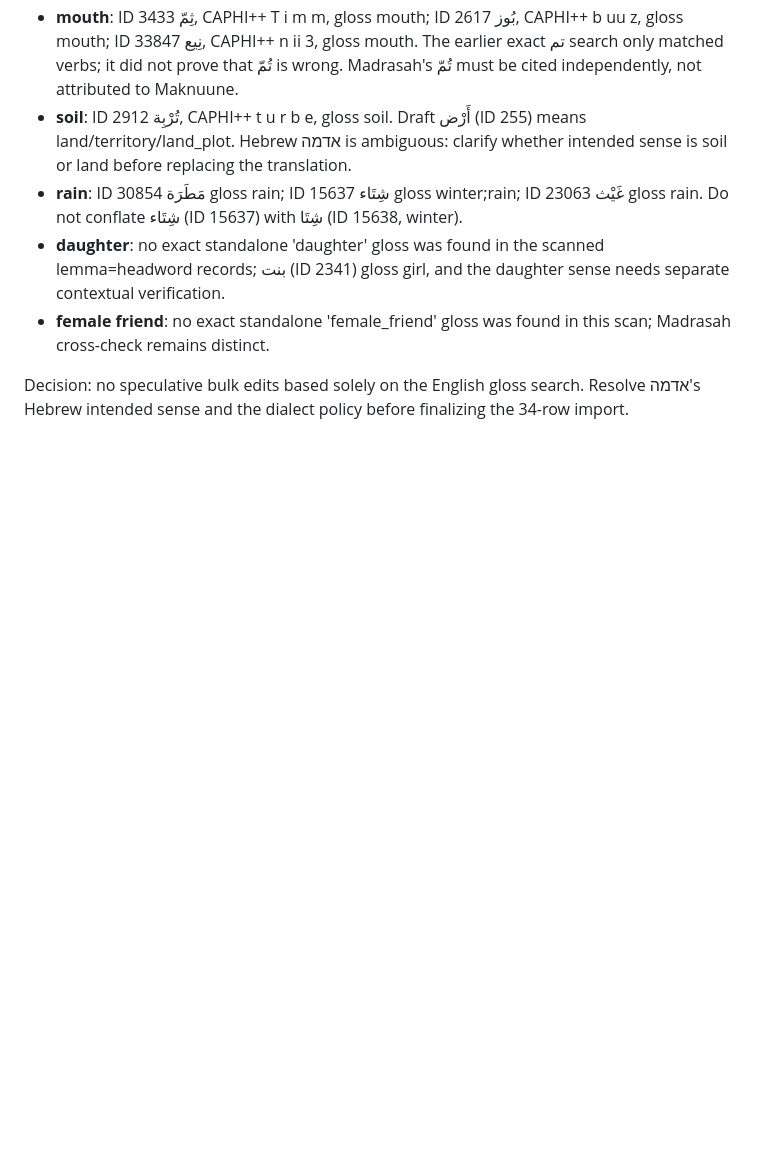
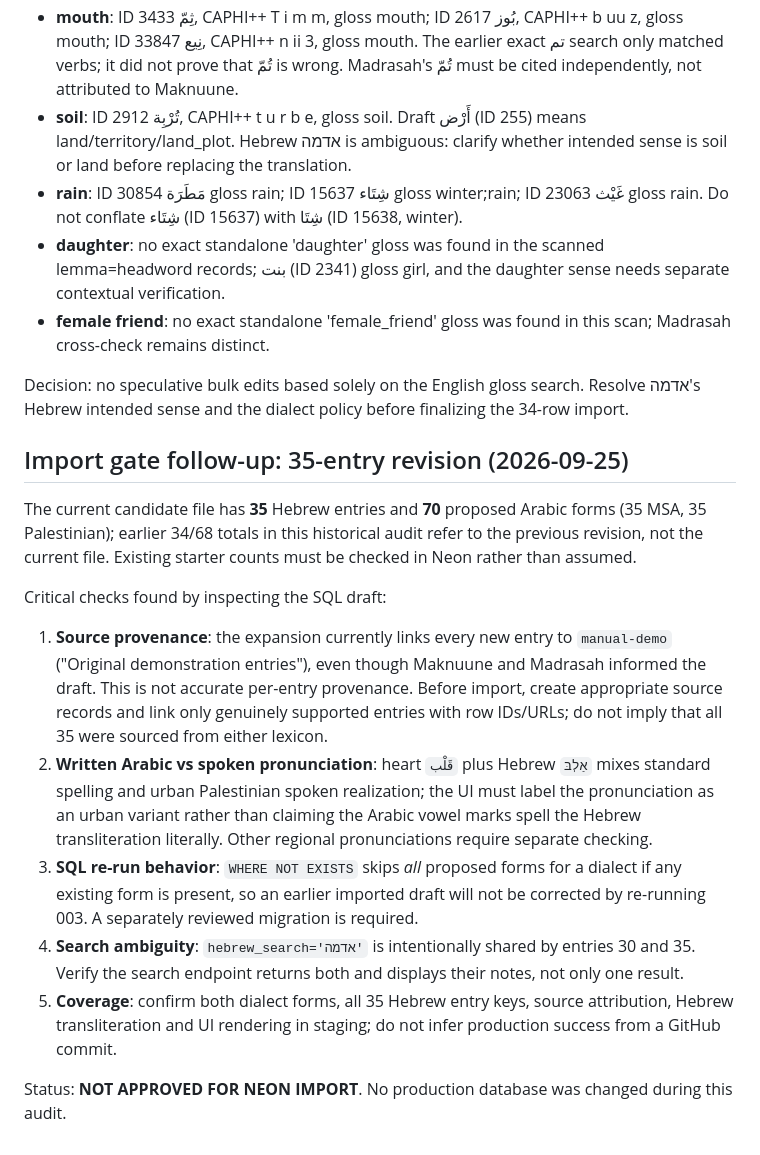
Before and after one commit to rexram987-create/hebrew-arabic-dictionary, a Markdown page: database/003_review_audit.md, the part around the change. Rendered like a GitHub page; blank space fills up the shorter version.

Commit message:
Audit 35-entry import blockers and source provenance

```diff
--- a/database/003_review_audit.md
+++ b/database/003_review_audit.md
@@ -75,3 +75,15 @@ Searched the user-supplied TSV's **English glosses** for the intended meaning, t
 - **female friend**: no exact standalone 'female_friend' gloss was found in this scan; Madrasah cross-check remains distinct.
 
 Decision: no speculative bulk edits based solely on the English gloss search. Resolve אדמה's Hebrew intended sense and the dialect policy before finalizing the 34-row import.
+
+## Import gate follow-up: 35-entry revision (2026-09-25)
+The current candidate file has **35** Hebrew entries and **70** proposed Arabic forms (35 MSA, 35 Palestinian); earlier 34/68 totals in this historical audit refer to the previous revision, not the current file. Existing starter counts must be checked in Neon rather than assumed.
+
+Critical checks found by inspecting the SQL draft:
+1. **Source provenance**: the expansion currently links every new entry to `manual-demo` ("Original demonstration entries"), even though Maknuune and Madrasah informed the draft. This is not accurate per-entry provenance. Before import, create appropriate source records and link only genuinely supported entries with row IDs/URLs; do not imply that all 35 were sourced from either lexicon.
+2. **Written Arabic vs spoken pronunciation**: heart `قَلْب` plus Hebrew `אַלְבּ` mixes standard spelling and urban Palestinian spoken realization; the UI must label the pronunciation as an urban variant rather than claiming the Arabic vowel marks spell the Hebrew transliteration literally. Other regional pronunciations require separate checking.
+3. **SQL re-run behavior**: `WHERE NOT EXISTS` skips *all* proposed forms for a dialect if any existing form is present, so an earlier imported draft will not be corrected by re-running 003. A separately reviewed migration is required.
+4. **Search ambiguity**: `hebrew_search='אדמה'` is intentionally shared by entries 30 and 35. Verify the search endpoint returns both and displays their notes, not only one result.
+5. **Coverage**: confirm both dialect forms, all 35 Hebrew entry keys, source attribution, Hebrew transliteration and UI rendering in staging; do not infer production success from a GitHub commit.
+
+Status: **NOT APPROVED FOR NEON IMPORT**. No production database was changed during this audit.
```
